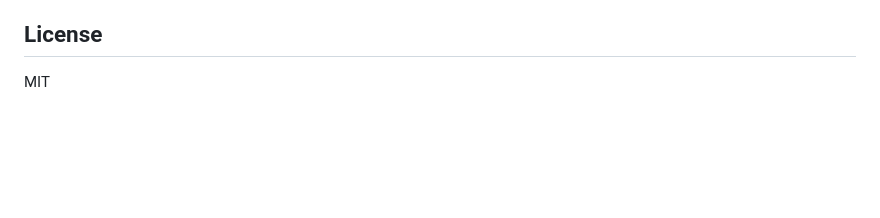
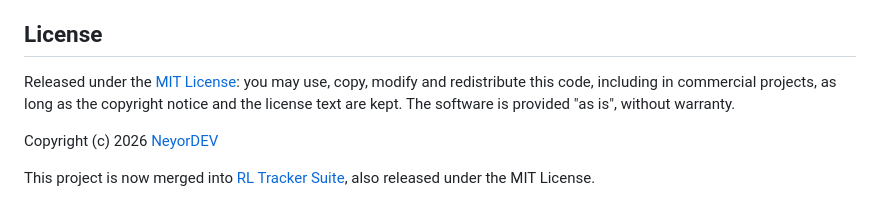
Before and after one commit to NeyorDEV/lobbytracker, a Markdown page: README.en.md, the part around the change. GitHub-like rendering; blank space fills up the shorter version.

```diff
--- a/README.en.md
+++ b/README.en.md
@@ -110,4 +110,8 @@ Tests cover the parser (ID formats, false positives, Stats API), heuristics and
 
 ## License
 
-MIT
+Released under the [MIT License](LICENSE): you may use, copy, modify and redistribute this code, including in commercial projects, as long as the copyright notice and the license text are kept. The software is provided "as is", without warranty.
+
+Copyright (c) 2026 [NeyorDEV](https://github.com/NeyorDEV)
+
+This project is now merged into [RL Tracker Suite](https://github.com/NeyorDEV/rl-tracker-suite), also released under the MIT License.
```
Also changed, not shown: README.md (+5 -1 lines).
